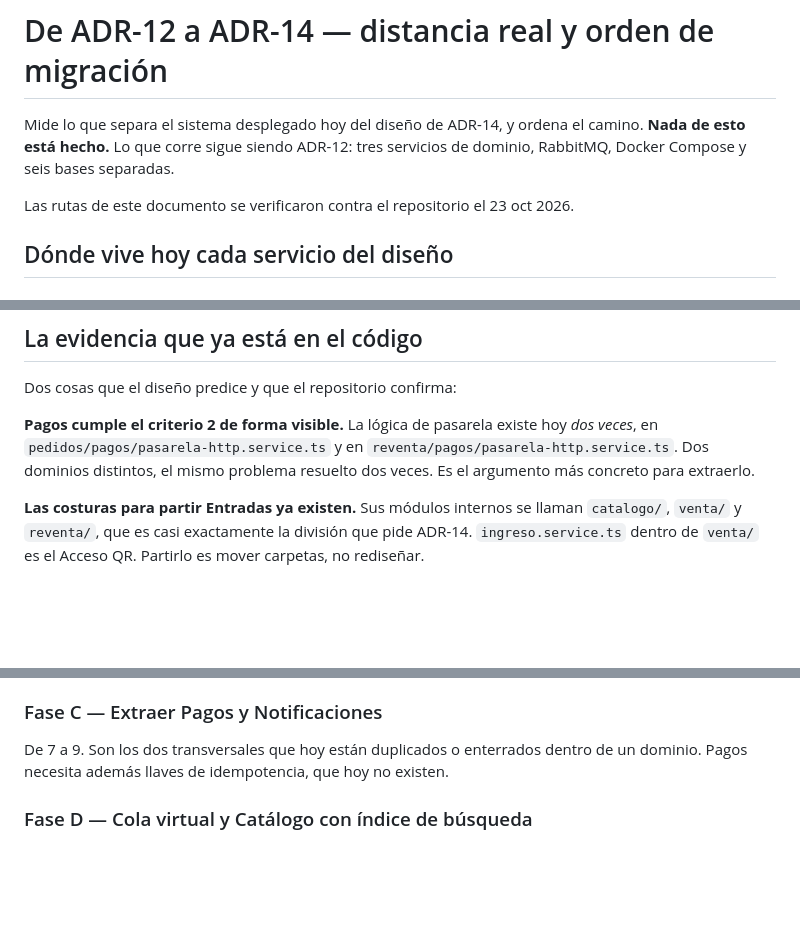
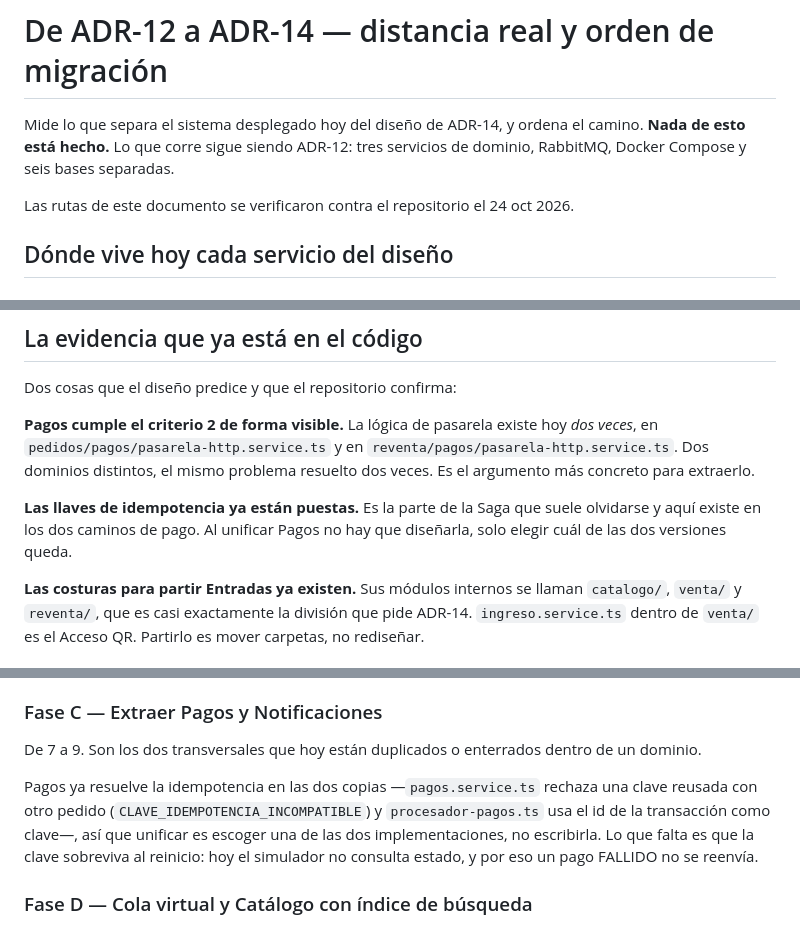
Before and after one commit to Emperador24/HEXACORE, a Markdown page: Documentation/Work/MIGRACION-ADR-14.md, 3 parts joined by grey strips. Drawn GitHub-style; blank space fills up the shorter version.

Commit message:
Corrige el mapa de migración: Pagos ya tiene idempotencia
El documento decía que las llaves de idempotencia "hoy no existen" y es
falso: están en las dos copias de Pagos. pagos.service.ts rechaza una
clave reusada con otro pedido con CLAVE_IDEMPOTENCIA_INCOMPATIBLE, y
procesador-pagos.ts usa el id de la transacción como clave.

Importa porque cambia el tamaño de la fase C: unificar Pagos es escoger
entre dos implementaciones, no escribir la idempotencia desde cero. Lo
que sí falta queda anotado —que la clave sobreviva al reinicio, que hoy
no ocurre porque el simulador no consulta estado.

```diff
--- a/Documentation/Work/MIGRACION-ADR-14.md
+++ b/Documentation/Work/MIGRACION-ADR-14.md
@@ -4,7 +4,7 @@ Mide lo que separa el sistema desplegado hoy del diseño de ADR-14, y ordena el
 camino. **Nada de esto está hecho.** Lo que corre sigue siendo ADR-12: tres
 servicios de dominio, RabbitMQ, Docker Compose y seis bases separadas.
 
-Las rutas de este documento se verificaron contra el repositorio el 23 oct 2026.
+Las rutas de este documento se verificaron contra el repositorio el 24 oct 2026.
 
 ## Dónde vive hoy cada servicio del diseño
 
@@ -48,6 +48,10 @@ Dos cosas que el diseño predice y que el repositorio confirma:
 hoy *dos veces*, en `pedidos/pagos/pasarela-http.service.ts` y en
 `reventa/pagos/pasarela-http.service.ts`. Dos dominios distintos, el mismo
 problema resuelto dos veces. Es el argumento más concreto para extraerlo.
+
+**Las llaves de idempotencia ya están puestas.** Es la parte de la Saga que
+suele olvidarse y aquí existe en los dos caminos de pago. Al unificar Pagos no
+hay que diseñarla, solo elegir cuál de las dos versiones queda.
 
 **Las costuras para partir Entradas ya existen.** Sus módulos internos se llaman
 `catalogo/`, `venta/` y `reventa/`, que es casi exactamente la división que pide
@@ -86,7 +90,14 @@ antes de la fusión.
 ### Fase C — Extraer Pagos y Notificaciones
 
 De 7 a 9. Son los dos transversales que hoy están duplicados o enterrados dentro
-de un dominio. Pagos necesita además llaves de idempotencia, que hoy no existen.
+de un dominio.
+
+Pagos ya resuelve la idempotencia en las dos copias —`pagos.service.ts` rechaza
+una clave reusada con otro pedido (`CLAVE_IDEMPOTENCIA_INCOMPATIBLE`) y
+`procesador-pagos.ts` usa el id de la transacción como clave—, así que unificar
+es escoger una de las dos implementaciones, no escribirla. Lo que falta es que
+la clave sobreviva al reinicio: hoy el simulador no consulta estado, y por eso
+un pago FALLIDO no se reenvía.
 
 ### Fase D — Cola virtual y Catálogo con índice de búsqueda
 
```
Also changed, not shown: other parts of Documentation/Work/MIGRACION-ADR-14.md (+1 -1 lines).
